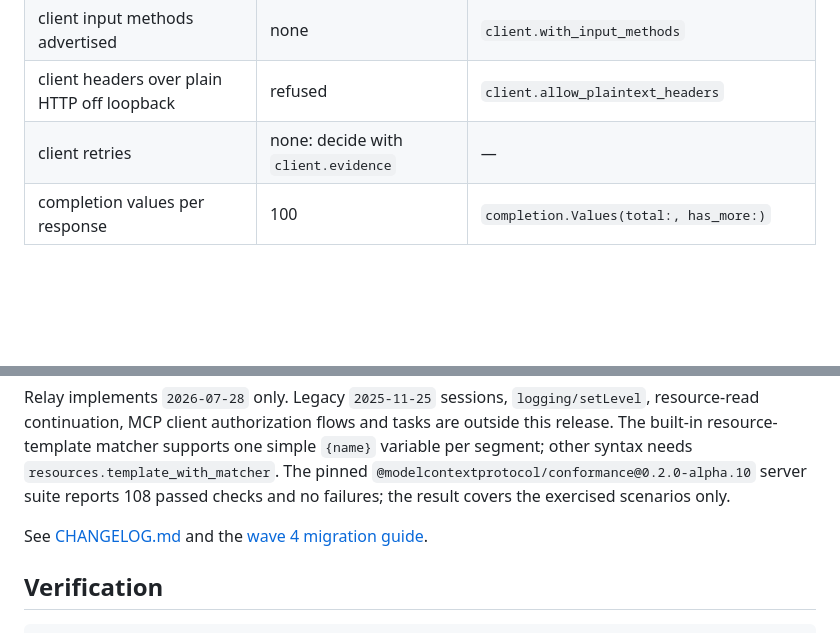
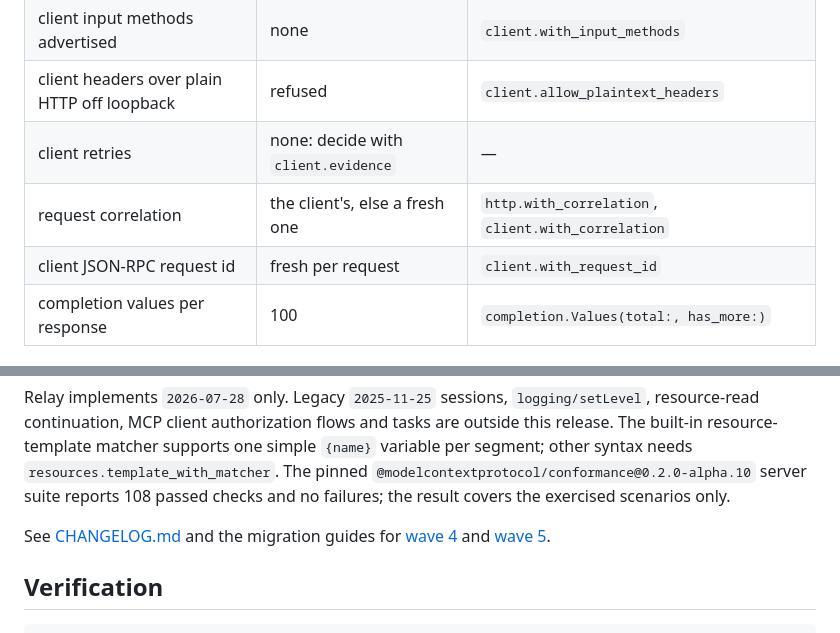
Before and after one commit to gleam-dream/relay, a Markdown page: README.md, 2 parts joined by grey strips. Rendered like a GitHub page; blank space fills up the shorter version.

```diff
--- a/README.md
+++ b/README.md
@@ -217,6 +269,8 @@ Every wait, read and queue is bounded.
 | client input methods advertised             | none                                | `client.with_input_methods`                                       |
 | client headers over plain HTTP off loopback | refused                             | `client.allow_plaintext_headers`                                  |
 | client retries                              | none: decide with `client.evidence` | —                                                                 |
+| request correlation                         | the client's, else a fresh one      | `http.with_correlation`, `client.with_correlation`                |
+| client JSON-RPC request id                  | fresh per request                   | `client.with_request_id`                                          |
 | completion values per response              | 100                                 | `completion.Values(total:, has_more:)`                            |
 
 ## Modules
@@ -251,8 +305,8 @@ needs `resources.template_with_matcher`. The pinned
 108 passed checks and no failures; the result covers the exercised
 scenarios only.
 
-See [CHANGELOG.md](CHANGELOG.md) and the
-[wave 4 migration guide](docs/migration-wave-4.md).
+See [CHANGELOG.md](CHANGELOG.md) and the migration guides for
+[wave 4](docs/migration-wave-4.md) and [wave 5](docs/migration-wave-5.md).
 
 ## Verification
 
```
Also changed, not shown: other parts of README.md (+52 -0 lines), CHANGELOG.md (+26 -1 lines), docs/migration-wave-5.md (added, +229 -0 lines).
